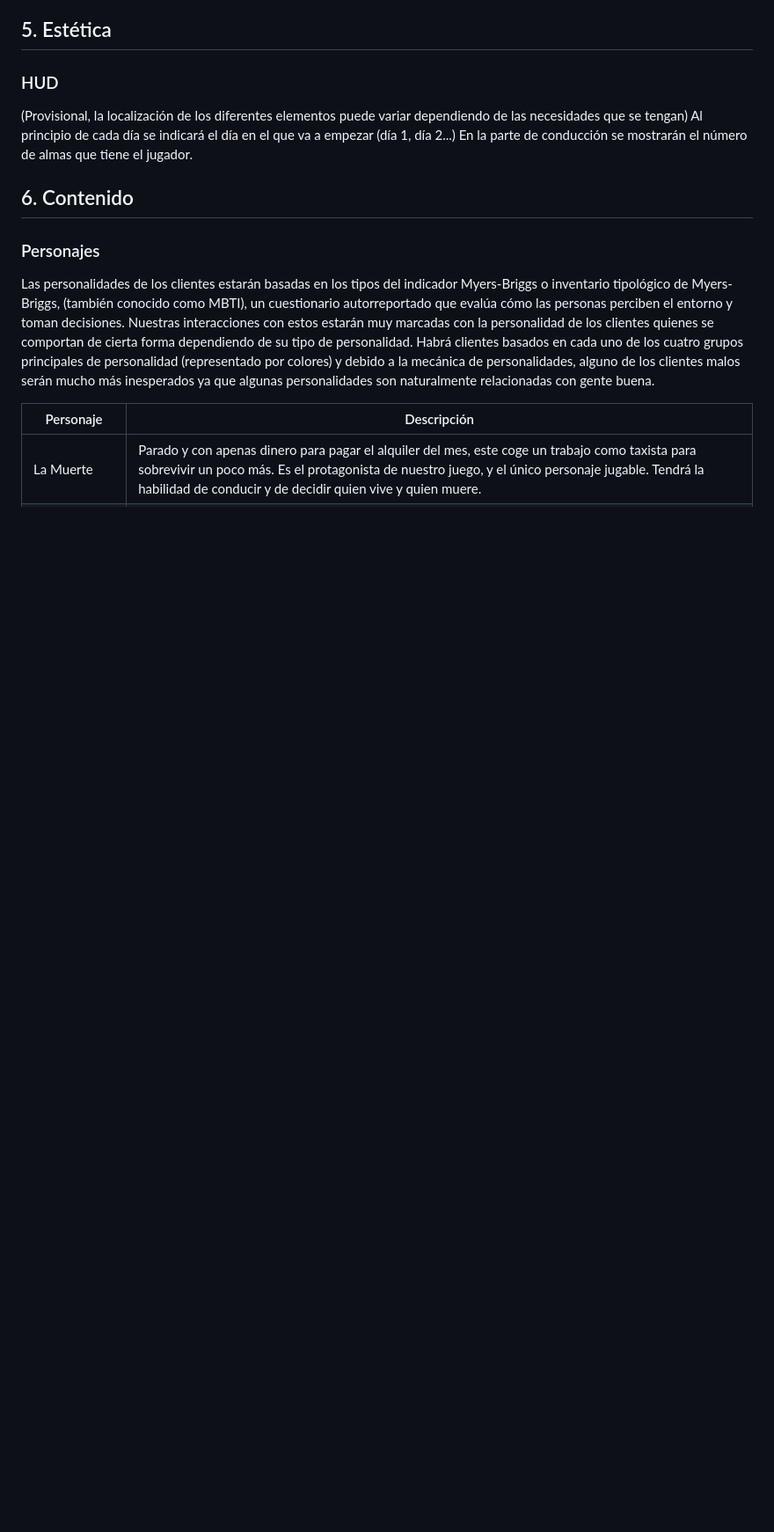
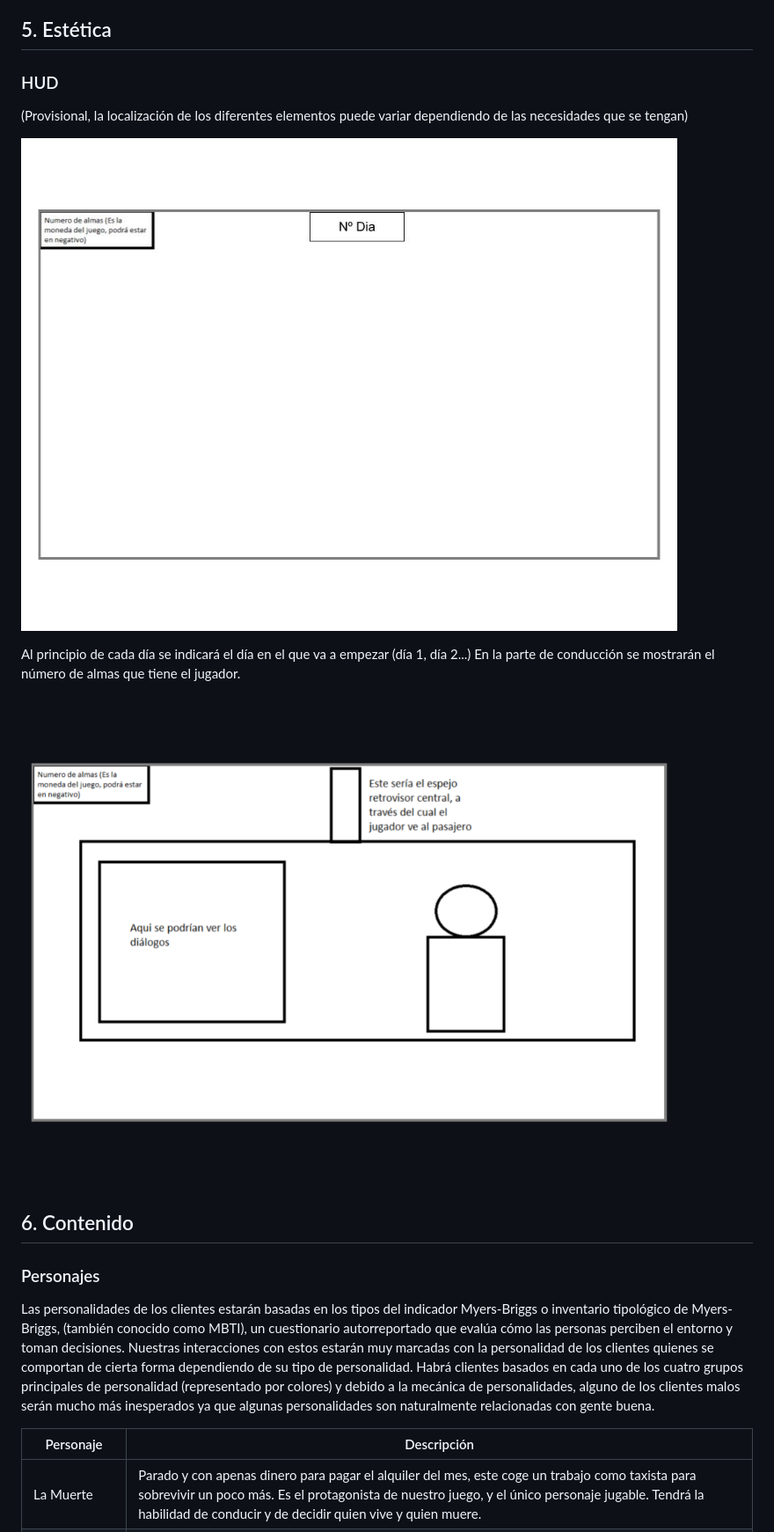
Before and after one commit to pokoli0/PVLI-Taxistas, a Markdown page: GDD.md, the part around the change. Shown at 88% size. Rendered like a GitHub page; blank space fills up the shorter version.

```diff
--- a/GDD.md
+++ b/GDD.md
@@ -145,8 +145,13 @@ de nuevo, desde el día 1.
 ### HUD
 (Provisional, la localización de los diferentes elementos puede variar dependiendo
 de las necesidades que se tengan)
+
+![HUDConducción](/assets/Imagenes/HUDConduccion.jpg)
+
 Al principio de cada día se indicará el día en el que va a empezar (día 1, día 2...)
 En la parte de conducción se mostrarán el número de almas que tiene el jugador.
+
+![HUDDialogo](/assets/Imagenes/HUDDialogo.png)
 
 ## 6. Contenido
 ### Personajes
```
